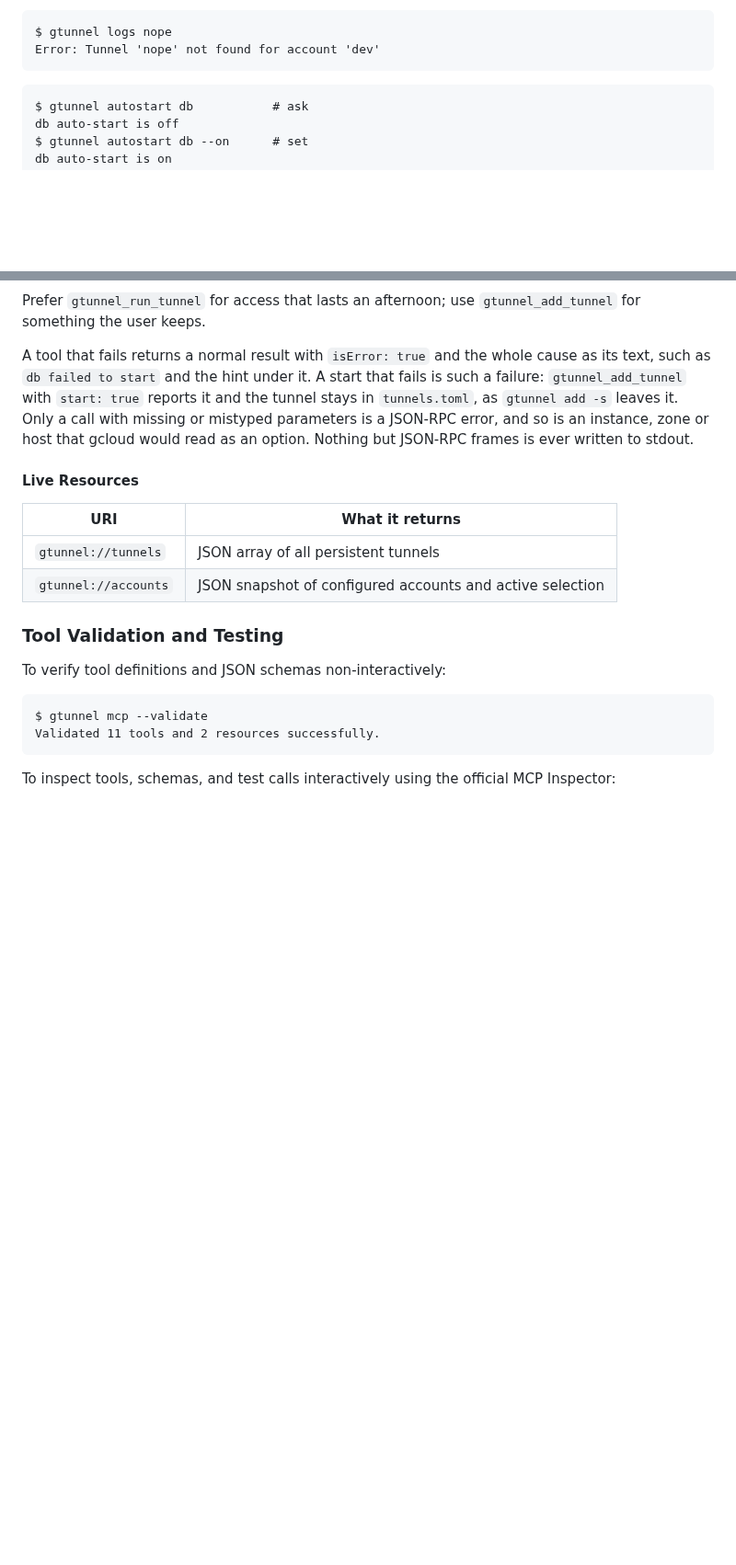
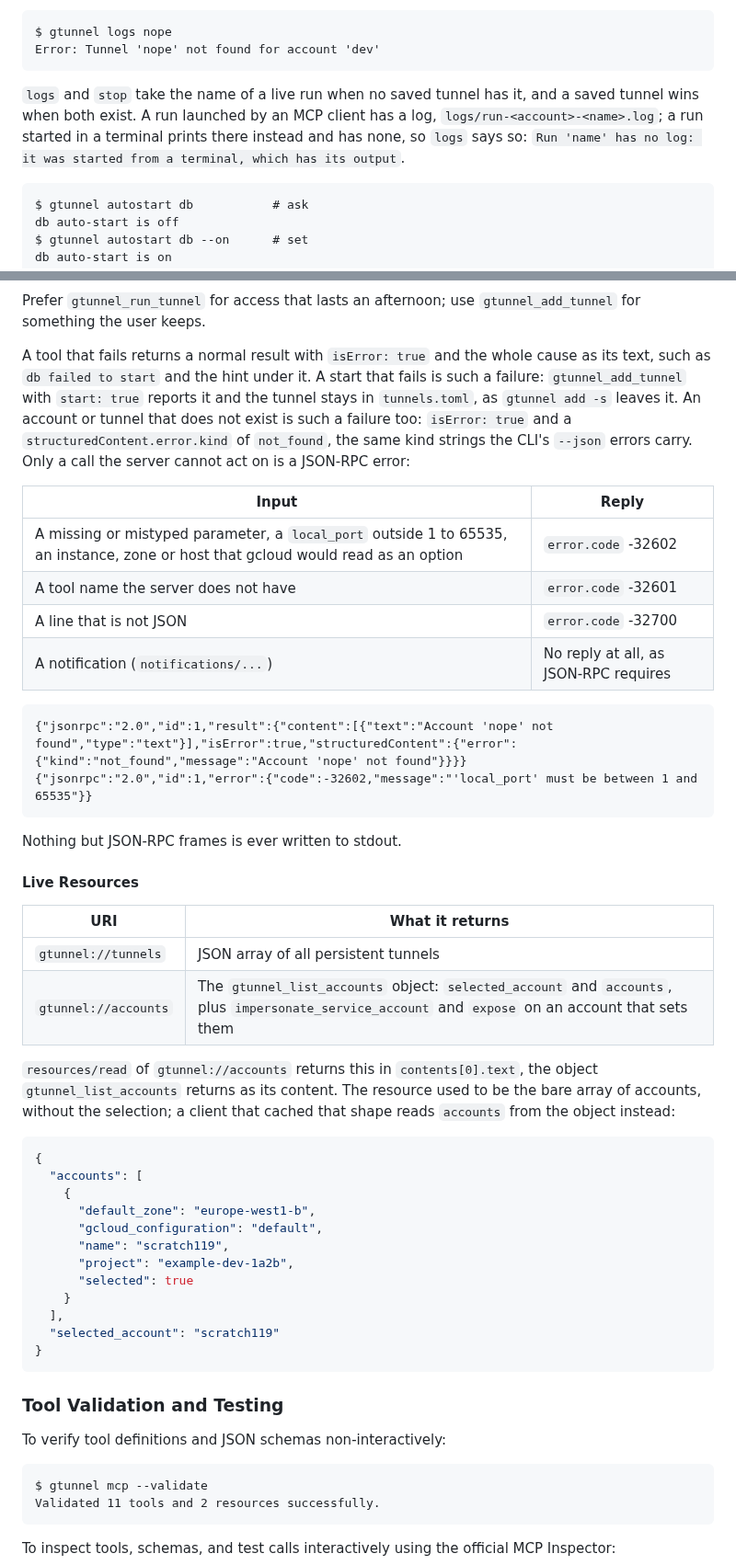
Before and after one commit to gcheliz/gtunnel, a Markdown page: docs/usage.md, 2 parts joined by grey strips. Shown at 92% size. Drawn GitHub-style; blank space fills up the shorter version.

````diff
--- a/docs/usage.md
+++ b/docs/usage.md
@@ -679,6 +679,11 @@ $ gtunnel logs nope
 Error: Tunnel 'nope' not found for account 'dev'
 ```
 
+`logs` and `stop` take the name of a live run when no saved tunnel has it, and a saved tunnel
+wins when both exist. A run launched by an MCP client has a log, `logs/run-<account>-<name>.log`;
+a run started in a terminal prints there instead and has none, so `logs` says so:
+`Run 'name' has no log: it was started from a terminal, which has its output`.
+
 ```
 $ gtunnel autostart db           # ask
 db auto-start is off
@@ -1266,16 +1271,50 @@ something the user keeps.
 A tool that fails returns a normal result with `isError: true` and the whole cause as its
 text, such as `db failed to start` and the hint under it. A start that fails is such a failure:
 `gtunnel_add_tunnel` with `start: true` reports it and the tunnel stays in `tunnels.toml`, as
-`gtunnel add -s` leaves it. Only a call with missing or mistyped parameters is a JSON-RPC
-error, and so is an instance, zone or host that gcloud would read as an option. Nothing but
-JSON-RPC frames is ever written to stdout.
+`gtunnel add -s` leaves it. An account or tunnel that does not exist is such a failure too:
+`isError: true` and a `structuredContent.error.kind` of `not_found`, the same kind strings the
+CLI's `--json` errors carry. Only a call the server cannot act on is a JSON-RPC error:
+
+| Input | Reply |
+|---|---|
+| A missing or mistyped parameter, a `local_port` outside 1 to 65535, an instance, zone or host that gcloud would read as an option | `error.code` -32602 |
+| A tool name the server does not have | `error.code` -32601 |
+| A line that is not JSON | `error.code` -32700 |
+| A notification (`notifications/...`) | No reply at all, as JSON-RPC requires |
+
+```
+{"jsonrpc":"2.0","id":1,"result":{"content":[{"text":"Account 'nope' not found","type":"text"}],"isError":true,"structuredContent":{"error":{"kind":"not_found","message":"Account 'nope' not found"}}}}
+{"jsonrpc":"2.0","id":1,"error":{"code":-32602,"message":"'local_port' must be between 1 and 65535"}}
+```
+
+Nothing but JSON-RPC frames is ever written to stdout.
 
 #### Live Resources
 
 | URI | What it returns |
 |---|---|
 | `gtunnel://tunnels` | JSON array of all persistent tunnels |
-| `gtunnel://accounts` | JSON snapshot of configured accounts and active selection |
+| `gtunnel://accounts` | The `gtunnel_list_accounts` object: `selected_account` and `accounts`, plus `impersonate_service_account` and `expose` on an account that sets them |
+
+`resources/read` of `gtunnel://accounts` returns this in `contents[0].text`, the object
+`gtunnel_list_accounts` returns as its content. The resource used to be the bare array of
+accounts, without the selection; a client that cached that shape reads `accounts` from the
+object instead:
+
+```json
+{
+  "accounts": [
+    {
+      "default_zone": "europe-west1-b",
+      "gcloud_configuration": "default",
+      "name": "scratch119",
+      "project": "example-dev-1a2b",
+      "selected": true
+    }
+  ],
+  "selected_account": "scratch119"
+}
+```
 
 ### Tool Validation and Testing
 
````
Also changed, not shown: other parts of docs/usage.md (+6 -6 lines), README.md (+3 -2 lines), docs/architecture.md (+16 -0 lines), docs/images/architecture/gtunnel-mcp.png (added), 4 other files.
